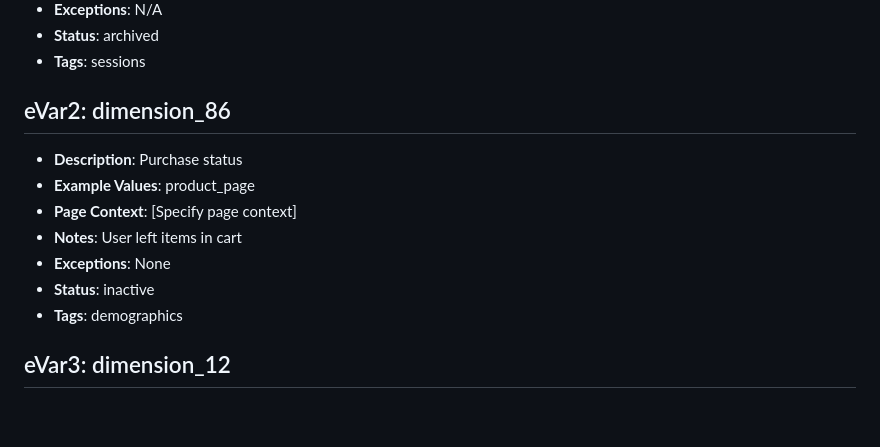
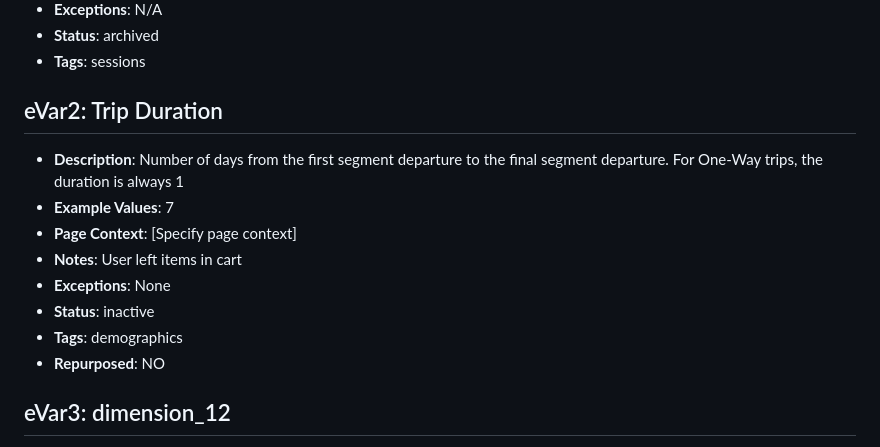
Before and after one commit to Slinkletter33/Data-Dictionairy, a Markdown page: eVars.md, the part around the change. Drawn GitHub-style; blank space fills up the shorter version.

```diff
--- a/eVars.md
+++ b/eVars.md
@@ -9,14 +9,15 @@
 - **Status**: archived
 - **Tags**: sessions
 
-## eVar2: dimension_86
-- **Description**: Purchase status
-- **Example Values**: product_page
+## eVar2: Trip Duration
+- **Description**: Number of days from the first segment departure to the final segment departure. For One-Way trips, the duration is always 1
+- **Example Values**: 7
 - **Page Context**: [Specify page context]
 - **Notes**: User left items in cart
 - **Exceptions**: None
 - **Status**: inactive
 - **Tags**: demographics
+- **Repurposed**: NO
 
 ## eVar3: dimension_12
 - **Description**: Location data
```
